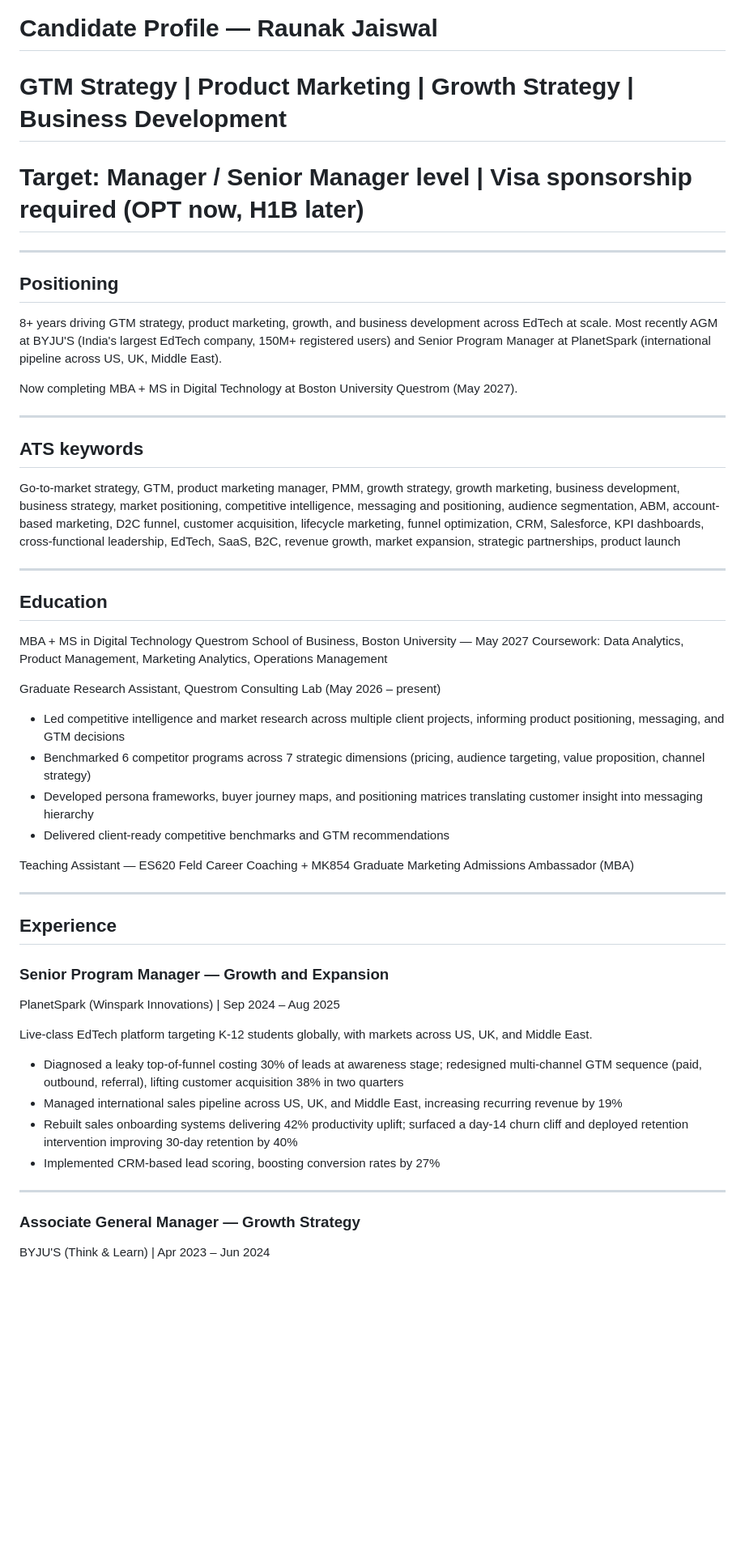
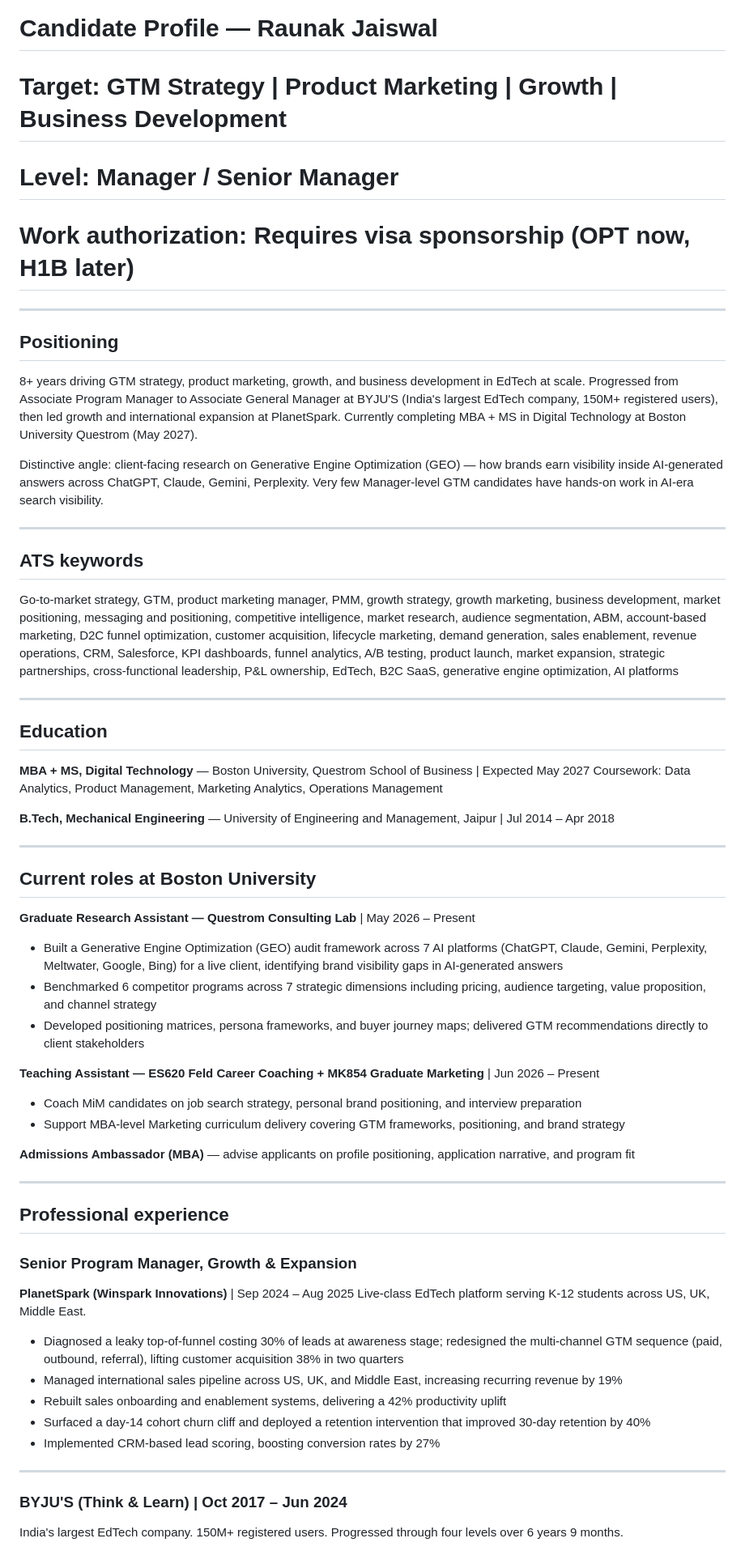
Before and after one commit to raun1234/Job-Radar, a Markdown page: profile.md, the part around one of its changes. Shown at 81% size. GitHub-like rendering; blank space fills up the shorter version.

```diff
--- a/profile.md
+++ b/profile.md
@@ -1,73 +1,94 @@
 # Candidate Profile — Raunak Jaiswal
-# GTM Strategy | Product Marketing | Growth Strategy | Business Development
-# Target: Manager / Senior Manager level | Visa sponsorship required (OPT now, H1B later)
+# Target: GTM Strategy | Product Marketing | Growth | Business Development
+# Level: Manager / Senior Manager
+# Work authorization: Requires visa sponsorship (OPT now, H1B later)
 
 ---
 
 ## Positioning
 
 8+ years driving GTM strategy, product marketing, growth, and business
-development across EdTech at scale. Most recently AGM at BYJU'S (India's
-largest EdTech company, 150M+ registered users) and Senior Program
-Manager at PlanetSpark (international pipeline across US, UK, Middle East).
+development in EdTech at scale. Progressed from Associate Program Manager
+to Associate General Manager at BYJU'S (India's largest EdTech company,
+150M+ registered users), then led growth and international expansion at
+PlanetSpark. Currently completing MBA + MS in Digital Technology at Boston
+University Questrom (May 2027).
 
-Now completing MBA + MS in Digital Technology at Boston University
-Questrom (May 2027).
+Distinctive angle: client-facing research on Generative Engine Optimization
+(GEO) — how brands earn visibility inside AI-generated answers across
+ChatGPT, Claude, Gemini, Perplexity. Very few Manager-level GTM candidates
+have hands-on work in AI-era search visibility.
 
 ---
 
 ## ATS keywords
 
-Go-to-market strategy, GTM, product marketing manager, PMM, growth
-strategy, growth marketing, business development, business strategy,
-market positioning, competitive intelligence, messaging and positioning,
-audience segmentation, ABM, account-based marketing, D2C funnel, customer
-acquisition, lifecycle marketing, funnel optimization, CRM, Salesforce,
-KPI dashboards, cross-functional leadership, EdTech, SaaS, B2C, revenue
-growth, market expansion, strategic partnerships, product launch
+Go-to-market strategy, GTM, product marketing manager, PMM, growth strategy,
+growth marketing, business development, market positioning, messaging and
+positioning, competitive intelligence, market research, audience segmentation,
+ABM, account-based marketing, D2C funnel optimization, customer acquisition,
+lifecycle marketing, demand generation, sales enablement, revenue operations,
+CRM, Salesforce, KPI dashboards, funnel analytics, A/B testing, product launch,
+market expansion, strategic partnerships, cross-functional leadership, P&L
+ownership, EdTech, B2C SaaS, generative engine optimization, AI platforms
 
 ---
 
 ## Education
 
-MBA + MS in Digital Technology
-Questrom School of Business, Boston University — May 2027
-Coursework: Data Analytics, Product Management, Marketing Analytics, Operations Management
+**MBA + MS, Digital Technology** — Boston University, Questrom School of
+Business | Expected May 2027
+Coursework: Data Analytics, Product Management, Marketing Analytics,
+Operations Management
 
-Graduate Research Assistant, Questrom Consulting Lab (May 2026 – present)
-- Led competitive intelligence and market research across multiple client
-  projects, informing product positioning, messaging, and GTM decisions
-- Benchmarked 6 competitor programs across 7 strategic dimensions
-  (pricing, audience targeting, value proposition, channel strategy)
-- Developed persona frameworks, buyer journey maps, and positioning
-  matrices translating customer insight into messaging hierarchy
-- Delivered client-ready competitive benchmarks and GTM recommendations
-
-Teaching Assistant — ES620 Feld Career Coaching + MK854 Graduate Marketing
-Admissions Ambassador (MBA)
+**B.Tech, Mechanical Engineering** — University of Engineering and
+Management, Jaipur | Jul 2014 – Apr 2018
 
 ---
 
-## Experience
+## Current roles at Boston University
 
-### Senior Program Manager — Growth and Expansion
-PlanetSpark (Winspark Innovations) | Sep 2024 – Aug 2025
+**Graduate Research Assistant — Questrom Consulting Lab** | May 2026 – Present
+- Built a Generative Engine Optimization (GEO) audit framework across 7 AI
+  platforms (ChatGPT, Claude, Gemini, Perplexity, Meltwater, Google, Bing)
+  for a live client, identifying brand visibility gaps in AI-generated answers
+- Benchmarked 6 competitor programs across 7 strategic dimensions including
+  pricing, audience targeting, value proposition, and channel strategy
+- Developed positioning matrices, persona frameworks, and buyer journey maps;
+  delivered GTM recommendations directly to client stakeholders
 
-Live-class EdTech platform targeting K-12 students globally, with markets
-across US, UK, and Middle East.
+**Teaching Assistant — ES620 Feld Career Coaching + MK854 Graduate Marketing**
+| Jun 2026 – Present
+- Coach MiM candidates on job search strategy, personal brand positioning,
+  and interview preparation
+- Support MBA-level Marketing curriculum delivery covering GTM frameworks,
+  positioning, and brand strategy
+
+**Admissions Ambassador (MBA)** — advise applicants on profile positioning,
+application narrative, and program fit
+
+---
+
+## Professional experience
+
+### Senior Program Manager, Growth & Expansion
+**PlanetSpark (Winspark Innovations)** | Sep 2024 – Aug 2025
+Live-class EdTech platform serving K-12 students across US, UK, Middle East.
 
 - Diagnosed a leaky top-of-funnel costing 30% of leads at awareness stage;
-  redesigned multi-channel GTM sequence (paid, outbound, referral),
+  redesigned the multi-channel GTM sequence (paid, outbound, referral),
   lifting customer acquisition 38% in two quarters
 - Managed international sales pipeline across US, UK, and Middle East,
   increasing recurring revenue by 19%
-- Rebuilt sales onboarding systems delivering 42% productivity uplift;
-  surfaced a day-14 churn cliff and deployed retention intervention
-  improving 30-day retention by 40%
+- Rebuilt sales onboarding and enablement systems, delivering a 42%
+  productivity uplift
+- Surfaced a day-14 cohort churn cliff and deployed a retention intervention
+  that improved 30-day retention by 40%
 - Implemented CRM-based lead scoring, boosting conversion rates by 27%
 
 ---
 
-### Associate General Manager — Growth Strategy
-BYJU'S (Think & Learn) | Apr 2023 – Jun 2024
+### BYJU'S (Think & Learn) | Oct 2017 – Jun 2024
+India's largest EdTech company. 150M+ registered users. Progressed through
+four levels over 6 years 9 months.
 
```
Also changed, not shown: other parts of profile.md (+50 -42 lines).
